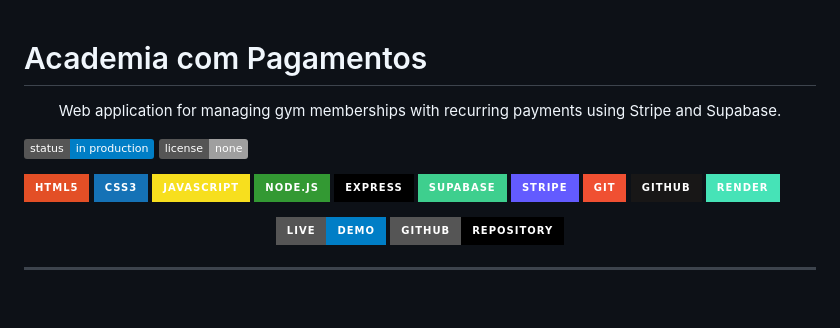
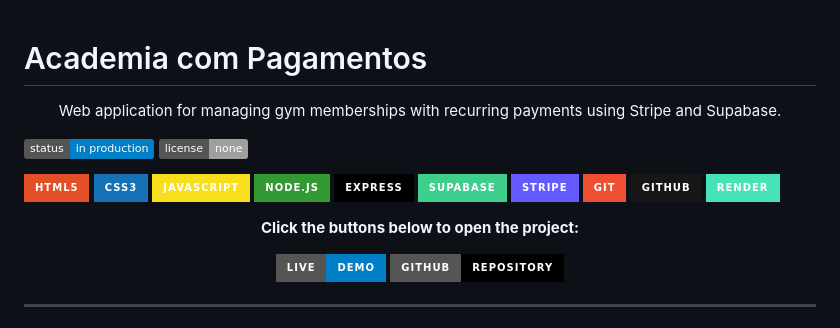
Before and after one commit to murilotecoteco/Academia-com-Pagamentos, a Markdown page: README.md, the part around the change. Rendered like a GitHub page; badges without logos; blank space fills up the shorter version.

```diff
--- a/README.md
+++ b/README.md
@@ -1,6 +1,4 @@
 # Academia com Pagamentos
-
-
 
 <p align="center">
   Web application for managing gym memberships with recurring payments using Stripe and Supabase.
@@ -15,17 +13,21 @@
 
 <p align="center">
 
-![HTML5](https://img.shields.io/badge/HTML5-E34F26?style=for-the-badge\&logo=html5\&logoColor=white)
-![CSS3](https://img.shields.io/badge/CSS3-1572B6?style=for-the-badge\&logo=css3\&logoColor=white)
-![JavaScript](https://img.shields.io/badge/JavaScript-F7DF1E?style=for-the-badge\&logo=javascript\&logoColor=black)
-![Node.js](https://img.shields.io/badge/Node.js-339933?style=for-the-badge\&logo=nodedotjs\&logoColor=white)
-![Express](https://img.shields.io/badge/Express-000000?style=for-the-badge\&logo=express\&logoColor=white)
-![Supabase](https://img.shields.io/badge/Supabase-3ECF8E?style=for-the-badge\&logo=supabase\&logoColor=white)
-![Stripe](https://img.shields.io/badge/Stripe-635BFF?style=for-the-badge\&logo=stripe\&logoColor=white)
-![Git](https://img.shields.io/badge/Git-F05032?style=for-the-badge\&logo=git\&logoColor=white)
-![GitHub](https://img.shields.io/badge/GitHub-181717?style=for-the-badge\&logo=github\&logoColor=white)
-![Render](https://img.shields.io/badge/Render-46E3B7?style=for-the-badge\&logo=render\&logoColor=white)
+![HTML5](https://img.shields.io/badge/HTML5-E34F26?style=for-the-badge&logo=html5&logoColor=white)
+![CSS3](https://img.shields.io/badge/CSS3-1572B6?style=for-the-badge&logo=css3&logoColor=white)
+![JavaScript](https://img.shields.io/badge/JavaScript-F7DF1E?style=for-the-badge&logo=javascript&logoColor=black)
+![Node.js](https://img.shields.io/badge/Node.js-339933?style=for-the-badge&logo=nodedotjs&logoColor=white)
+![Express](https://img.shields.io/badge/Express-000000?style=for-the-badge&logo=express&logoColor=white)
+![Supabase](https://img.shields.io/badge/Supabase-3ECF8E?style=for-the-badge&logo=supabase&logoColor=white)
+![Stripe](https://img.shields.io/badge/Stripe-635BFF?style=for-the-badge&logo=stripe&logoColor=white)
+![Git](https://img.shields.io/badge/Git-F05032?style=for-the-badge&logo=git&logoColor=white)
+![GitHub](https://img.shields.io/badge/GitHub-181717?style=for-the-badge&logo=github&logoColor=white)
+![Render](https://img.shields.io/badge/Render-46E3B7?style=for-the-badge&logo=render&logoColor=white)
 
+</p>
+
+<p align="center">
+  <b>Click the buttons below to open the project:</b>
 </p>
 
 <p align="center">
```
